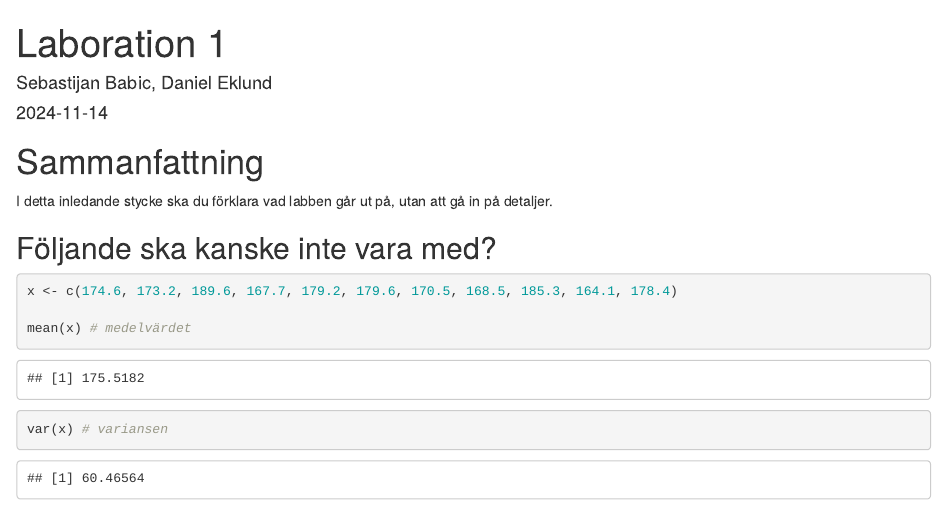
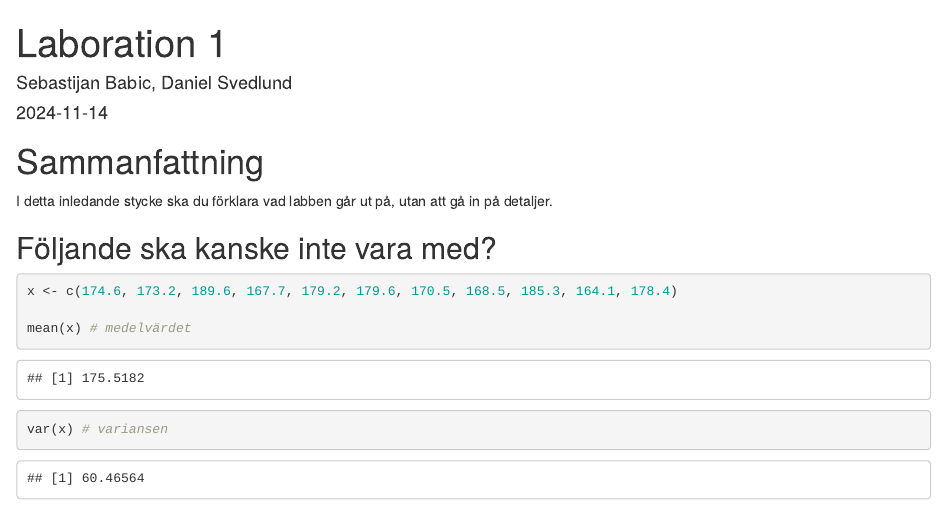
Before and after one commit to MrHEFF/su-mt4001, an R Markdown document (Laboration 1.Rmd): the page in a window 1100 px wide, from its top. Rendered offline with R 4.5, knitr and Pandoc, with nearby package versions.

Commit message:
Update Laboration 1.Rmd

```diff
--- a/Laboration 1.Rmd
+++ b/Laboration 1.Rmd
@@ -1,6 +1,6 @@
 ---
 title: "Laboration 1"
-author: "Sebastijan Babic, Daniel Eklund"
+author: "Sebastijan Babic, Daniel Svedlund"
 date: "`r Sys.Date()`"
 output:
   html_document:
```
